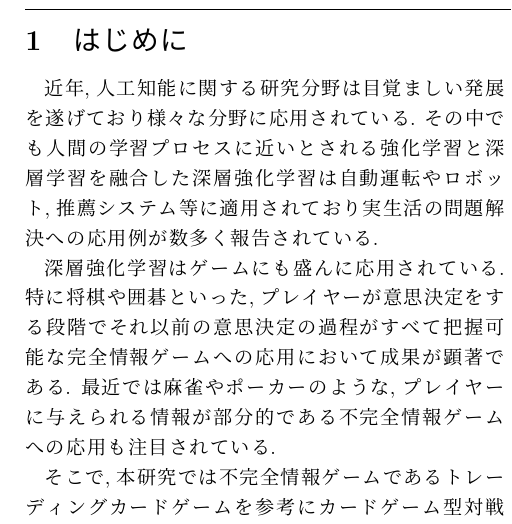
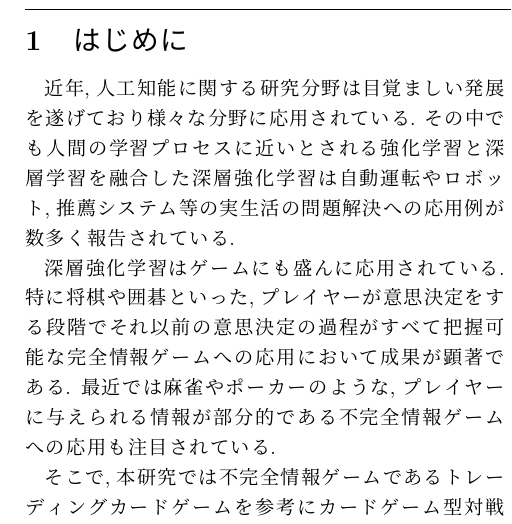
Before and after one commit to 1g-hub/Nishimura, a LaTeX document (prsn/2022_2nd/2022_2nd_Nishimura.tex): part of one column of page 1 of 4, cut so that both start at the same text. Compiled offline with pLaTeX and dvipdfmx.

Commit message:
[Fix] 第1節文が変だったので修正

```diff
--- a/prsn/2022_2nd/2022_2nd_Nishimura.tex
+++ b/prsn/2022_2nd/2022_2nd_Nishimura.tex
@@ -57,7 +57,7 @@
 ]
 
 \section{はじめに}
-近年, 人工知能に関する研究分野は目覚ましい発展を遂げており様々な分野に応用されている. その中でも人間の学習プロセスに近いとされる強化学習と深層学習を融合した深層強化学習は自動運転やロボット, 推薦システム等に適用されており実生活の問題解決への応用例が数多く報告されている.\par
+近年, 人工知能に関する研究分野は目覚ましい発展を遂げており様々な分野に応用されている. その中でも人間の学習プロセスに近いとされる強化学習と深層学習を融合した深層強化学習は自動運転やロボット, 推薦システム等の実生活の問題解決への応用例が数多く報告されている.\par
 深層強化学習はゲームにも盛んに応用されている.
 特に将棋や囲碁といった, プレイヤーが意思決定をする段階でそれ以前の意思決定の過程がすべて把握可能な完全情報ゲームへの応用において成果が顕著である.
 最近では麻雀やポーカーのような, プレイヤーに与えられる情報が部分的である不完全情報ゲームへの応用も注目されている.
```
Also changed, not shown: prsn/2022_2nd/out/2022_2nd_Nishimura.bbl (added), prsn/2022_2nd/out/2022_2nd_Nishimura.pdf, 7 other files.
